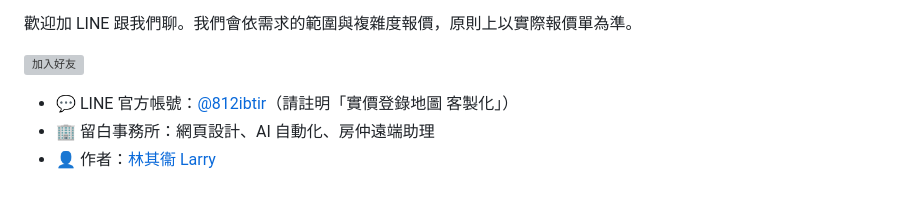
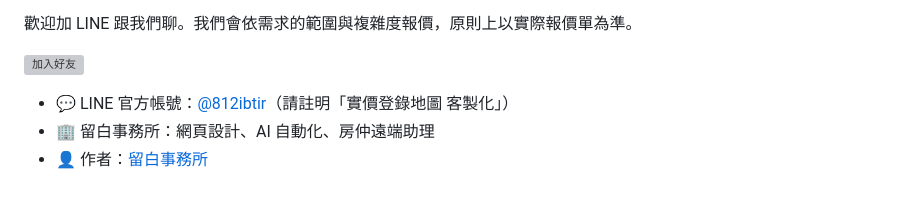
Before and after one commit to Larryveryhandsome/tw-lvr-map, a Markdown page: README.md, the part around the change. GitHub-like rendering; grey boxes are pictures that could not be loaded.

Commit message:
README 作者改為留白事務所（移除個人姓名）
Co-Authored-By: Claude Opus 5.5 <noreply@anthropic.com>

```diff
--- a/README.md
+++ b/README.md
@@ -119,4 +119,4 @@ npm test
 
 - 💬 LINE 官方帳號：[@812ibtir](https://lin.ee/pdYGARu)（請註明「實價登錄地圖 客製化」）
 - 🏢 留白事務所：網頁設計、AI 自動化、房仲遠端助理
-- 👤 作者：[林其衞 Larry](https://github.com/Larryveryhandsome)
+- 👤 作者：[留白事務所](https://github.com/Larryveryhandsome)
```
